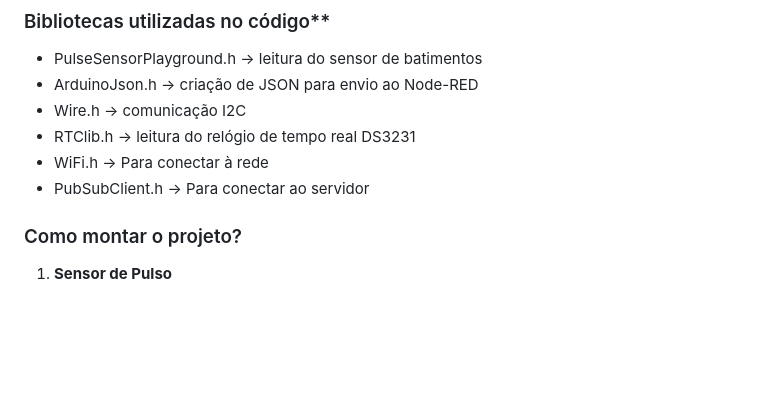
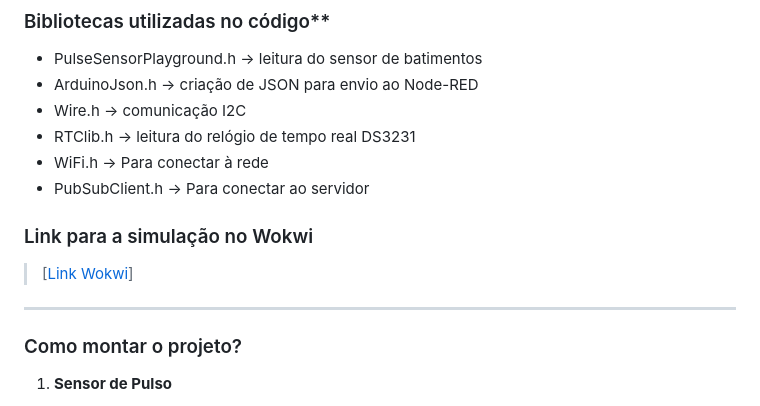
Before and after one commit to MrJoaoAbe/Sprint3-Edge-PassaBola, a Markdown page: README.md, the part around the change. GitHub-like rendering; blank space fills up the shorter version.

```diff
--- a/README.md
+++ b/README.md
@@ -122,6 +122,11 @@ O trabalho consiste em criar um dispositivo que **monitora o BPM** de uma atleta
 - RTClib.h → leitura do relógio de tempo real DS3231
 - WiFi.h → Para conectar à rede
 - PubSubClient.h → Para conectar ao servidor
+
+### Link para a simulação no Wokwi
+
+> [[Link Wokwi](https://wokwi.com/projects/443443684035177473)]
+---
 
 ### Como montar o projeto?
 1. **Sensor de Pulso**
```
